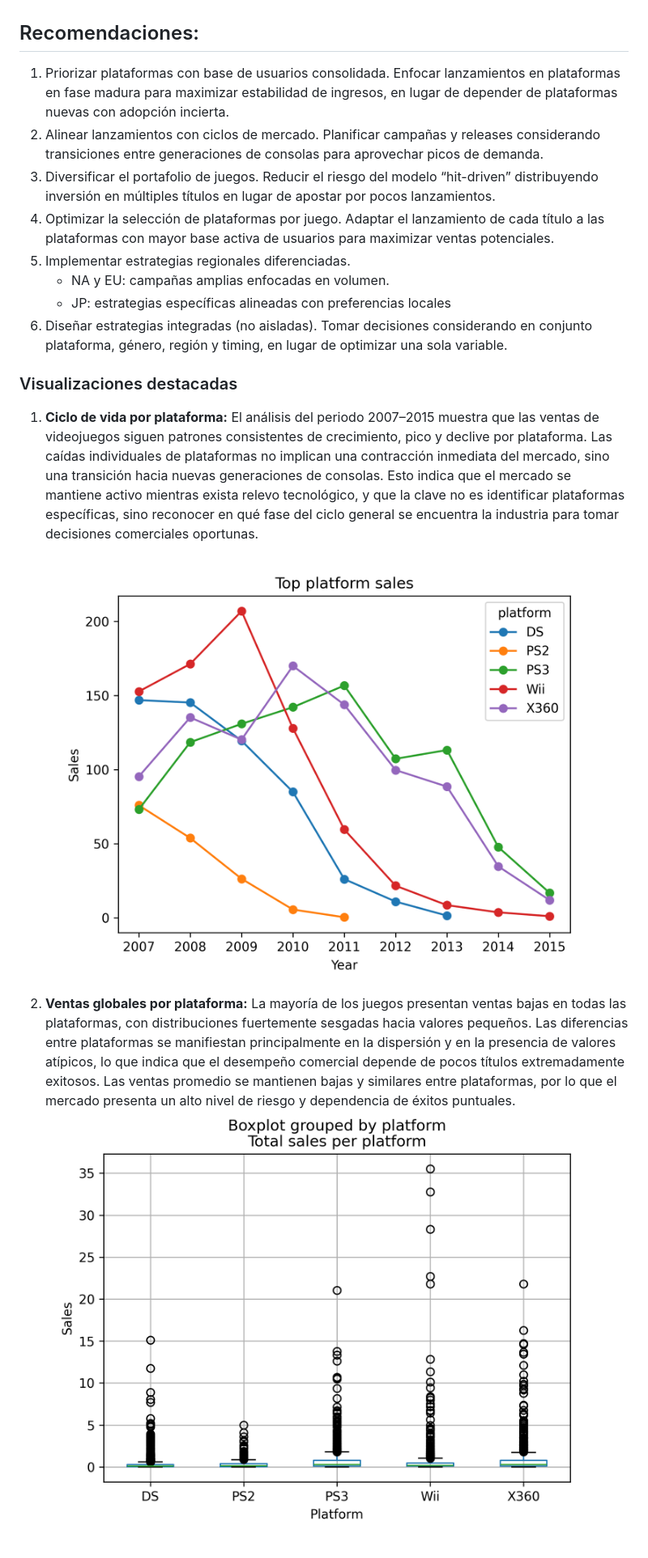
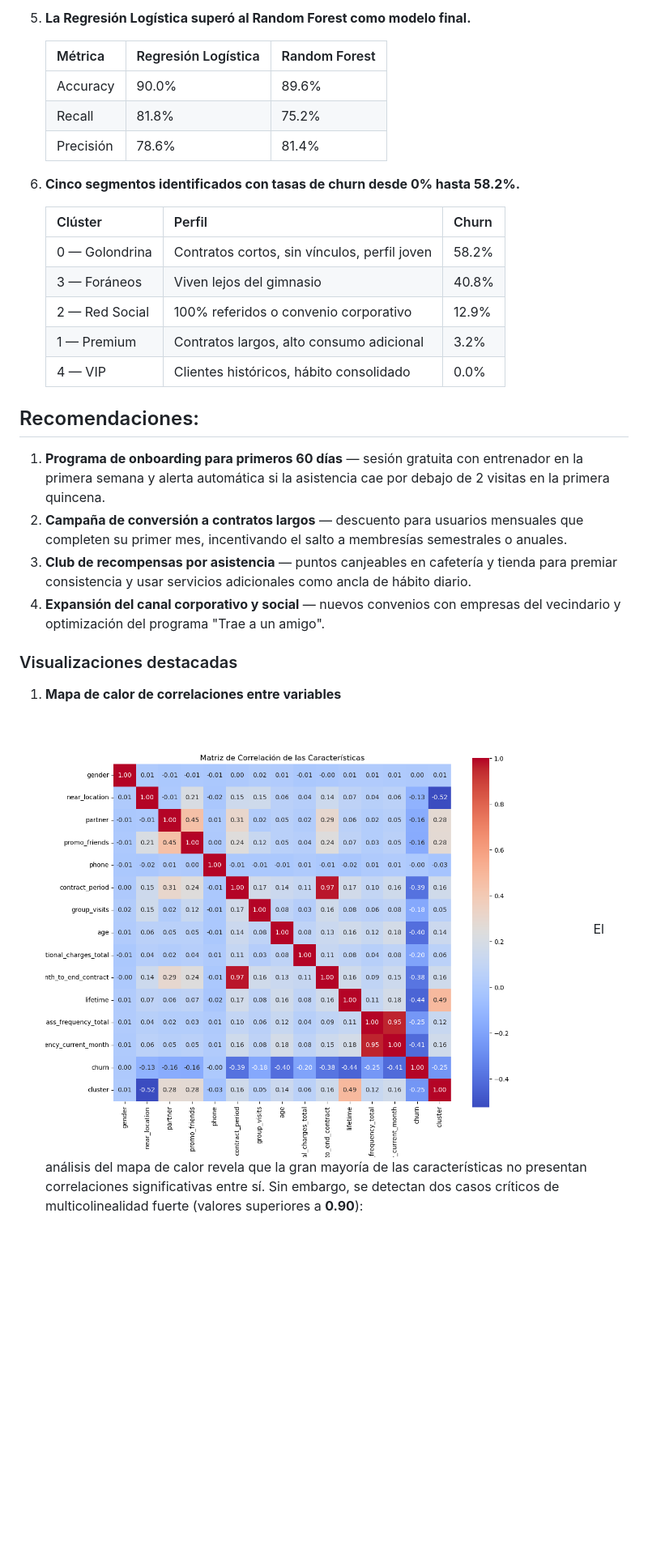
Before and after one commit to sgcuervo/sgcuervo.github.io, a Markdown page: README.md, the part around one of its changes. Shown at 81% size. Drawn GitHub-style; pictures changed too: assets/img/p01_2007_top_platform_sales.png (deleted), assets/img/p01_boxplot_total_sales_platform.png (deleted), assets/img/p01_correlation_heatmap.png (added); blank space fills up the shorter version.

```diff
--- a/README.md
+++ b/README.md
@@ -57,18 +98,37 @@ En este proyecto se analiza el comportamiento del mercado de videojuegos a parti
+5. **La Regresión Logística superó al Random Forest como modelo final.**
+
+   | Métrica | Regresión Logística | Random Forest |
+   |---|---|---|
+   | Accuracy | 90.0% | 89.6% |
+   | Recall | 81.8% | 75.2% |
+   | Precisión | 78.6% | 81.4% |
+
+6. **Cinco segmentos identificados con tasas de churn desde 0% hasta 58.2%.**
+
+   | Clúster | Perfil | Churn |
+   |---|---|---|
+   | 0 — Golondrina | Contratos cortos, sin vínculos, perfil joven | 58.2% |
+   | 3 — Foráneos | Viven lejos del gimnasio | 40.8% |
+   | 2 — Red Social | 100% referidos o convenio corporativo | 12.9% |
+   | 1 — Premium | Contratos largos, alto consumo adicional | 3.2% |
+   | 4 — VIP | Clientes históricos, hábito consolidado | 0.0% |
 
 ## Recomendaciones:
-1. Priorizar plataformas con base de usuarios consolidada. Enfocar lanzamientos en plataformas en fase madura para maximizar estabilidad de ingresos, en lugar de depender de plataformas nuevas con adopción incierta.
-2. Alinear lanzamientos con ciclos de mercado. Planificar campañas y releases considerando transiciones entre generaciones de consolas para aprovechar picos de demanda.
-3. Diversificar el portafolio de juegos. Reducir el riesgo del modelo “hit-driven” distribuyendo inversión en múltiples títulos en lugar de apostar por pocos lanzamientos.
-4. Optimizar la selección de plataformas por juego. Adaptar el lanzamiento de cada título a las plataformas con mayor base activa de usuarios para maximizar ventas potenciales.
-5. Implementar estrategias regionales diferenciadas.
-   - NA y EU: campañas amplias enfocadas en volumen.
-   - JP: estrategias específicas alineadas con preferencias locales
-6. Diseñar estrategias integradas (no aisladas). Tomar decisiones considerando en conjunto plataforma, género, región y timing, en lugar de optimizar una sola variable.
+1. **Programa de onboarding para primeros 60 días** — sesión gratuita
+con entrenador en la primera semana y alerta automática si la asistencia
+cae por debajo de 2 visitas en la primera quincena.
+2. **Campaña de conversión a contratos largos** — descuento para usuarios
+mensuales que completen su primer mes, incentivando el salto a membresías
+semestrales o anuales.
+3. **Club de recompensas por asistencia** — puntos canjeables en cafetería
+y tienda para premiar consistencia y usar servicios adicionales como ancla
+de hábito diario.
+4. **Expansión del canal corporativo y social** — nuevos convenios con
+empresas del vecindario y optimización del programa "Trae a un amigo".
 
 ### Visualizaciones destacadas
-1. **Ciclo de vida por plataforma:** El análisis del periodo 2007–2015 muestra que las ventas de videojuegos siguen patrones consistentes de crecimiento, pico y declive por plataforma. Las caídas individuales de plataformas no implican una contracción inmediata del mercado, sino una transición hacia nuevas generaciones de consolas. Esto indica que el mercado se mantiene activo mientras exista relevo tecnológico, y que la clave no es identificar plataformas específicas, sino reconocer en qué fase del ciclo general se encuentra la industria para tomar decisiones comerciales oportunas.
-![Platform life time line](assets/img/p01_2007_top_platform_sales.png)
 
-2. **Ventas globales por plataforma:** La mayoría de los juegos presentan ventas bajas en todas las plataformas, con distribuciones fuertemente sesgadas hacia valores pequeños. Las diferencias entre plataformas se manifiestan principalmente en la dispersión y en la presencia de valores atípicos, lo que indica que el desempeño comercial depende de pocos títulos extremadamente exitosos. Las ventas promedio se mantienen bajas y similares entre plataformas, por lo que el mercado presenta un alto nivel de riesgo y dependencia de éxitos puntuales.
-![Global Sales Boxplot](assets/img/p01_boxplot_total_sales_platform.png)
+1. **Mapa de calor de correlaciones entre variables**
+![Mapa de calor](assets/img/p01_correlation_heatmap.png)
+El análisis del mapa de calor revela que la gran mayoría de las características no presentan correlaciones significativas entre sí. Sin embargo, se detectan dos casos críticos de multicolinealidad fuerte (valores superiores a **0.90**):
 
```
Also changed, not shown: other parts of README.md (+100 -36 lines), assets/img/p01_churn_rate.png (added), assets/img/p01_dendrogram.png (added), assets/img/p01_top_platforms_region.png (deleted).
